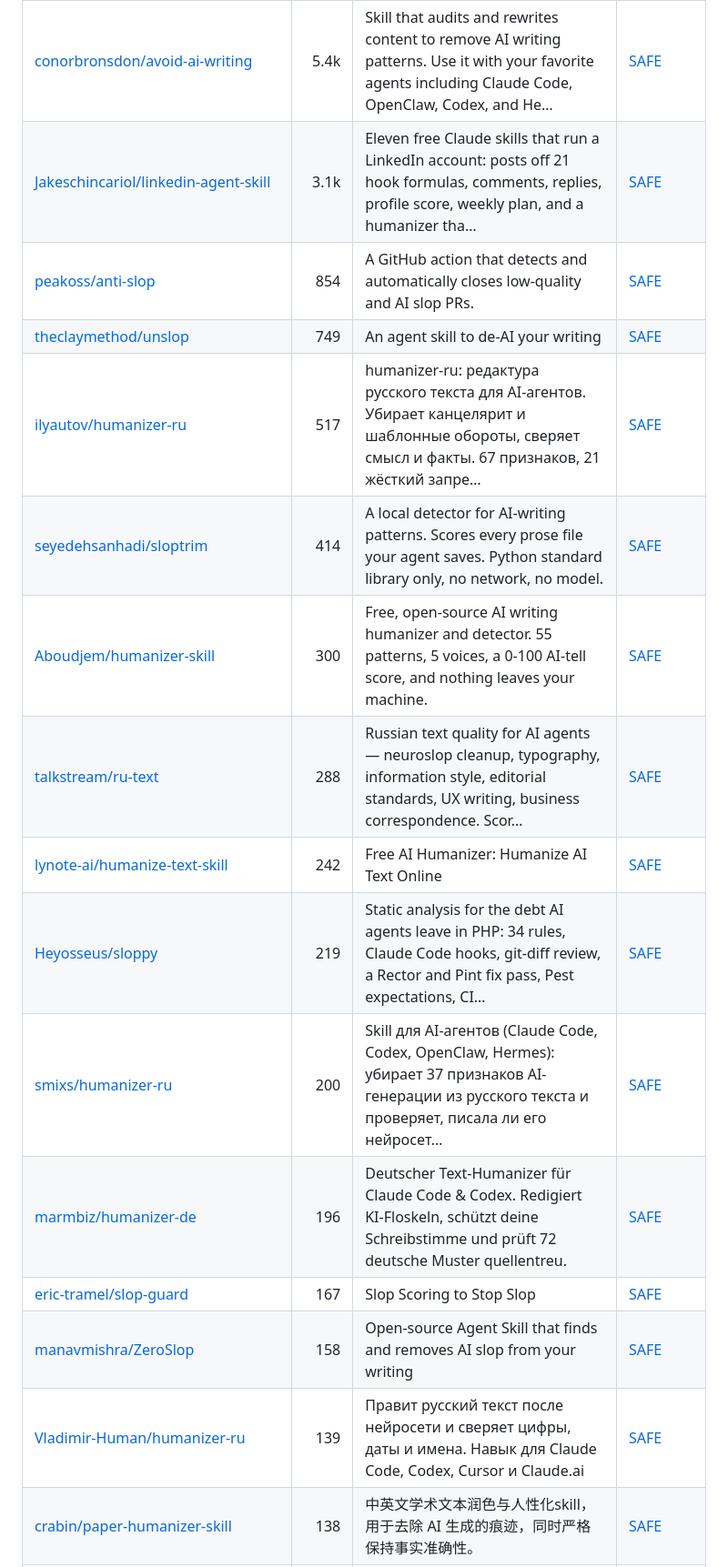
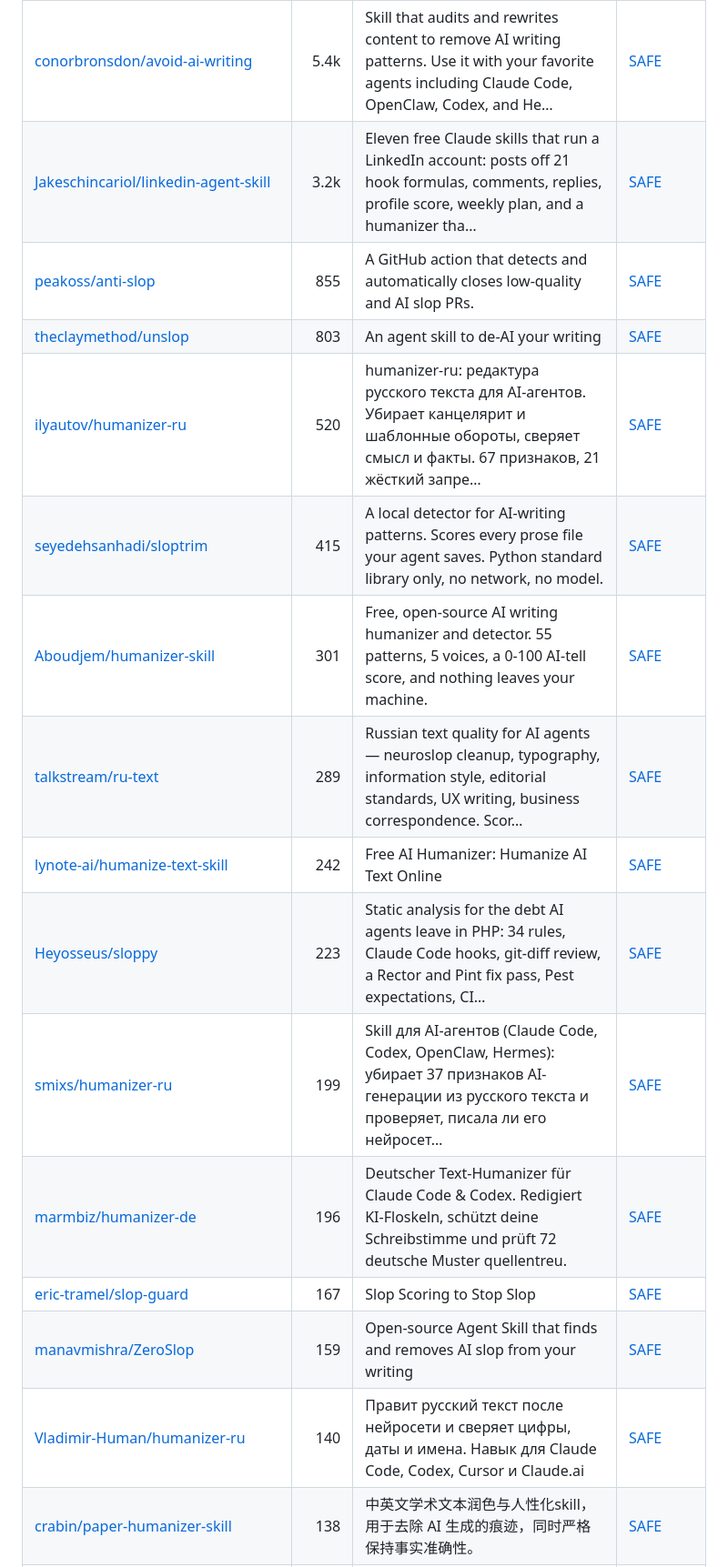
Before and after one commit to zhuyansen/awesome-humanizer-skills, a Markdown page: README.md, the part around one of its changes. Shown at 91% size. GitHub-like rendering.

```diff
--- a/README.md
+++ b/README.md
@@ -189,18 +190,18 @@ On 2026-10-07 we ran 26 of these skills and 23 ran: each rewrote the same three
 | [epoko77-ai/im-not-ai](https://github.com/epoko77-ai/im-not-ai) | 6.4k | AI가 쓴 한글을 사람 글처럼 윤문하는 Claude 스킬 — Korean AI-text humanizer: detects and rewrites translationese, mechanical parallelism, and 71 other AI tells | [SAFE](https://agentskillshub.top/skill/epoko77-ai/im-not-ai/) |
 | [dmmulroy/anti-slop](https://github.com/dmmulroy/anti-slop) | 5.9k | Opinionated Oxlint rules for rejecting low-evidence TypeScript and JavaScript patterns | [SAFE](https://agentskillshub.top/skill/dmmulroy/anti-slop/) |
 | [conorbronsdon/avoid-ai-writing](https://github.com/conorbronsdon/avoid-ai-writing) | 5.4k | Skill that audits and rewrites content to remove AI writing patterns. Use it with your favorite agents including Claude Code, OpenClaw, Codex, and He… | [SAFE](https://agentskillshub.top/skill/conorbronsdon/avoid-ai-writing/) |
-| [Jakeschincariol/linkedin-agent-skill](https://github.com/Jakeschincariol/linkedin-agent-skill) | 3.1k | Eleven free Claude skills that run a LinkedIn account: posts off 21 hook formulas, comments, replies, profile score, weekly plan, and a humanizer tha… | [SAFE](https://agentskillshub.top/skill/Jakeschincariol/linkedin-agent-skill/) |
-| [peakoss/anti-slop](https://github.com/peakoss/anti-slop) | 854 | A GitHub action that detects and automatically closes low-quality and AI slop PRs. | [SAFE](https://agentskillshub.top/skill/peakoss/anti-slop/) |
-| [theclaymethod/unslop](https://github.com/theclaymethod/unslop) | 749 | An agent skill to de-AI your writing | [SAFE](https://agentskillshub.top/skill/theclaymethod/unslop/) |
-| [ilyautov/humanizer-ru](https://github.com/ilyautov/humanizer-ru) | 517 | humanizer-ru: редактура русского текста для AI-агентов. Убирает канцелярит и шаблонные обороты, сверяет смысл и факты. 67 признаков, 21 жёсткий запре… | [SAFE](https://agentskillshub.top/skill/ilyautov/humanizer-ru/) |
-| [seyedehsanhadi/sloptrim](https://github.com/seyedehsanhadi/sloptrim) | 414 | A local detector for AI-writing patterns. Scores every prose file your agent saves. Python standard library only, no network, no model. | [SAFE](https://agentskillshub.top/skill/seyedehsanhadi/sloptrim/) |
-| [Aboudjem/humanizer-skill](https://github.com/Aboudjem/humanizer-skill) | 300 | Free, open-source AI writing humanizer and detector. 55 patterns, 5 voices, a 0-100 AI-tell score, and nothing leaves your machine. | [SAFE](https://agentskillshub.top/skill/Aboudjem/humanizer-skill/) |
-| [talkstream/ru-text](https://github.com/talkstream/ru-text) | 288 | Russian text quality for AI agents — neuroslop cleanup, typography, information style, editorial standards, UX writing, business correspondence. Scor… | [SAFE](https://agentskillshub.top/skill/talkstream/ru-text/) |
+| [Jakeschincariol/linkedin-agent-skill](https://github.com/Jakeschincariol/linkedin-agent-skill) | 3.2k | Eleven free Claude skills that run a LinkedIn account: posts off 21 hook formulas, comments, replies, profile score, weekly plan, and a humanizer tha… | [SAFE](https://agentskillshub.top/skill/Jakeschincariol/linkedin-agent-skill/) |
+| [peakoss/anti-slop](https://github.com/peakoss/anti-slop) | 855 | A GitHub action that detects and automatically closes low-quality and AI slop PRs. | [SAFE](https://agentskillshub.top/skill/peakoss/anti-slop/) |
+| [theclaymethod/unslop](https://github.com/theclaymethod/unslop) | 803 | An agent skill to de-AI your writing | [SAFE](https://agentskillshub.top/skill/theclaymethod/unslop/) |
+| [ilyautov/humanizer-ru](https://github.com/ilyautov/humanizer-ru) | 520 | humanizer-ru: редактура русского текста для AI-агентов. Убирает канцелярит и шаблонные обороты, сверяет смысл и факты. 67 признаков, 21 жёсткий запре… | [SAFE](https://agentskillshub.top/skill/ilyautov/humanizer-ru/) |
+| [seyedehsanhadi/sloptrim](https://github.com/seyedehsanhadi/sloptrim) | 415 | A local detector for AI-writing patterns. Scores every prose file your agent saves. Python standard library only, no network, no model. | [SAFE](https://agentskillshub.top/skill/seyedehsanhadi/sloptrim/) |
+| [Aboudjem/humanizer-skill](https://github.com/Aboudjem/humanizer-skill) | 301 | Free, open-source AI writing humanizer and detector. 55 patterns, 5 voices, a 0-100 AI-tell score, and nothing leaves your machine. | [SAFE](https://agentskillshub.top/skill/Aboudjem/humanizer-skill/) |
+| [talkstream/ru-text](https://github.com/talkstream/ru-text) | 289 | Russian text quality for AI agents — neuroslop cleanup, typography, information style, editorial standards, UX writing, business correspondence. Scor… | [SAFE](https://agentskillshub.top/skill/talkstream/ru-text/) |
 | [lynote-ai/humanize-text-skill](https://github.com/lynote-ai/humanize-text-skill) | 242 | Free AI Humanizer: Humanize AI Text Online | [SAFE](https://agentskillshub.top/skill/lynote-ai/humanize-text-skill/) |
-| [Heyosseus/sloppy](https://github.com/Heyosseus/sloppy) | 219 | Static analysis for the debt AI agents leave in PHP: 34 rules, Claude Code hooks, git-diff review, a Rector and Pint fix pass, Pest expectations, CI… | [SAFE](https://agentskillshub.top/skill/Heyosseus/sloppy/) |
-| [smixs/humanizer-ru](https://github.com/smixs/humanizer-ru) | 200 | Skill для AI-агентов (Claude Code, Codex, OpenClaw, Hermes): убирает 37 признаков AI-генерации из русского текста и проверяет, писала ли его нейросет… | [SAFE](https://agentskillshub.top/skill/smixs/humanizer-ru/) |
+| [Heyosseus/sloppy](https://github.com/Heyosseus/sloppy) | 223 | Static analysis for the debt AI agents leave in PHP: 34 rules, Claude Code hooks, git-diff review, a Rector and Pint fix pass, Pest expectations, CI… | [SAFE](https://agentskillshub.top/skill/Heyosseus/sloppy/) |
+| [smixs/humanizer-ru](https://github.com/smixs/humanizer-ru) | 199 | Skill для AI-агентов (Claude Code, Codex, OpenClaw, Hermes): убирает 37 признаков AI-генерации из русского текста и проверяет, писала ли его нейросет… | [SAFE](https://agentskillshub.top/skill/smixs/humanizer-ru/) |
 | [marmbiz/humanizer-de](https://github.com/marmbiz/humanizer-de) | 196 | Deutscher Text-Humanizer für Claude Code & Codex. Redigiert KI-Floskeln, schützt deine Schreibstimme und prüft 72 deutsche Muster quellentreu. | [SAFE](https://agentskillshub.top/skill/marmbiz/humanizer-de/) |
 | [eric-tramel/slop-guard](https://github.com/eric-tramel/slop-guard) | 167 | Slop Scoring to Stop Slop | [SAFE](https://agentskillshub.top/skill/eric-tramel/slop-guard/) |
-| [manavmishra/ZeroSlop](https://github.com/manavmishra/ZeroSlop) | 158 | Open-source Agent Skill that finds and removes AI slop from your writing | [SAFE](https://agentskillshub.top/skill/manavmishra/ZeroSlop/) |
-| [Vladimir-Human/humanizer-ru](https://github.com/Vladimir-Human/humanizer-ru) | 139 | Правит русский текст после нейросети и сверяет цифры, даты и имена. Навык для Claude Code, Codex, Cursor и Claude.ai | [SAFE](https://agentskillshub.top/skill/Vladimir-Human/humanizer-ru/) |
+| [manavmishra/ZeroSlop](https://github.com/manavmishra/ZeroSlop) | 159 | Open-source Agent Skill that finds and removes AI slop from your writing | [SAFE](https://agentskillshub.top/skill/manavmishra/ZeroSlop/) |
+| [Vladimir-Human/humanizer-ru](https://github.com/Vladimir-Human/humanizer-ru) | 140 | Правит русский текст после нейросети и сверяет цифры, даты и имена. Навык для Claude Code, Codex, Cursor и Claude.ai | [SAFE](https://agentskillshub.top/skill/Vladimir-Human/humanizer-ru/) |
 | [crabin/paper-humanizer-skill](https://github.com/crabin/paper-humanizer-skill) | 138 | 中英文学术文本润色与人性化skill，用于去除 AI 生成的痕迹，同时严格保持事实准确性。 | [SAFE](https://agentskillshub.top/skill/crabin/paper-humanizer-skill/) |
```
Also changed, not shown: other parts of README.md (+75 -72 lines), README.zh-CN.md (+87 -84 lines), assets/previews/NOTICE.md (+1 -1 lines), assets/previews/Bubblegunn__ai-slop-linter.gif (deleted), assets/previews/Bubblegunn__ai-slop-linter.jpg (deleted), assets/previews/taufiquebuilds__nopurple.jpg (added), 2 other files.
